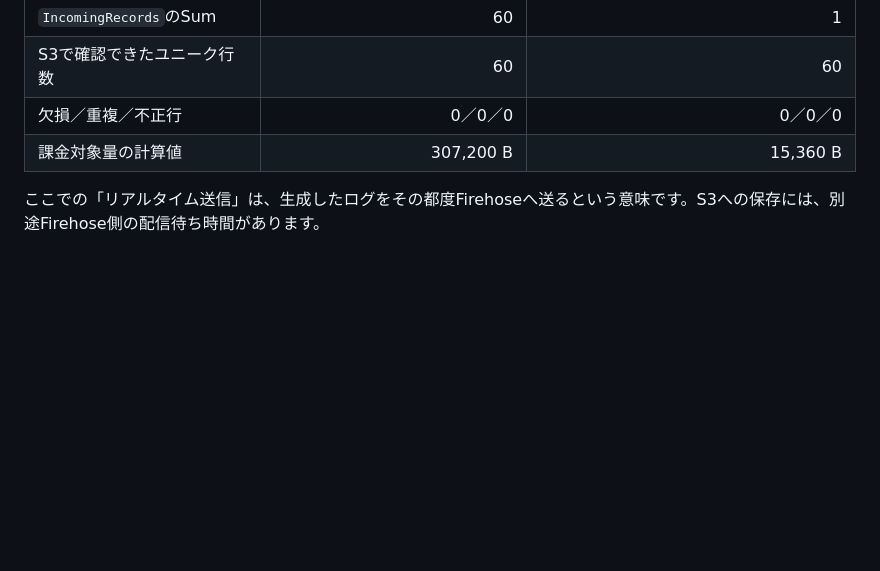
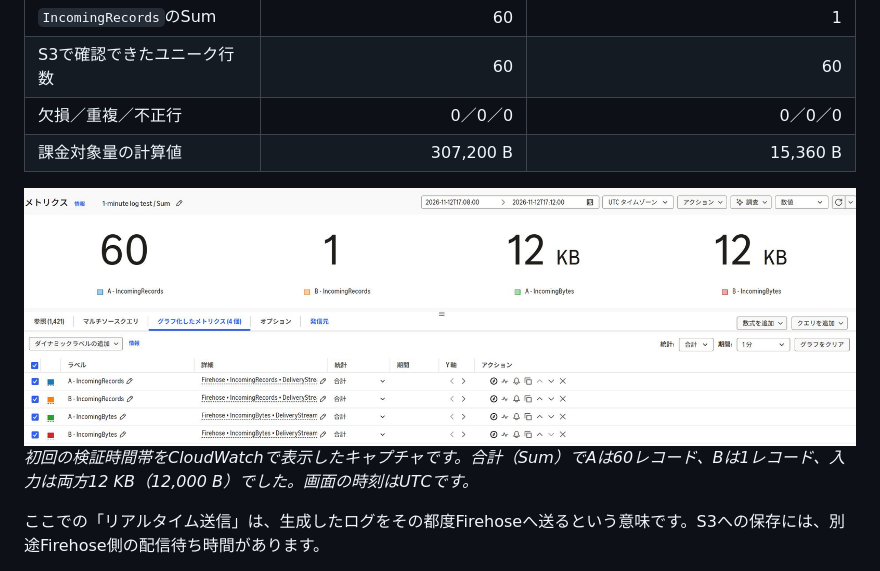
Before and after one commit to kkoch5t2/zenn-contents, a Markdown page: articles/firehose-direct-put-cost.md, the part around the change. Drawn GitHub-style; pictures changed too: images/firehose-direct-put-cost/captures/07-cloudwatch-live.jpg (added); blank space fills up the shorter version.

Commit message:
Add original CloudWatch live-test screenshot

```diff
--- a/articles/firehose-direct-put-cost.md
+++ b/articles/firehose-direct-put-cost.md
@@ -212,6 +212,9 @@ def line(run_id, seq):
 | 欠損／重複／不正行 | 0／0／0 | 0／0／0 |
 | 課金対象量の計算値 | 307,200 B | 15,360 B |
 
+![初回の1分間検証のCloudWatch実測。Aは60レコード、Bは1レコード、入力は双方12KB](/images/firehose-direct-put-cost/captures/07-cloudwatch-live.jpg)
+*初回の検証時間帯をCloudWatchで表示したキャプチャです。合計（Sum）でAは60レコード、Bは1レコード、入力は両方12 KB（12,000 B）でした。画面の時刻はUTCです。*
+
 ここでの「リアルタイム送信」は、生成したログをその都度Firehoseへ送るという意味です。S3への保存には、別途Firehose側の配信待ち時間があります。
 
 CloudWatchでは、実行全体を含む時間範囲を選び、統計を`Sum`で確認します。`IncomingBytes`は受け付けた実際のバイト数で、切り上げ後の課金対象量ではありません。[^metrics]
```
